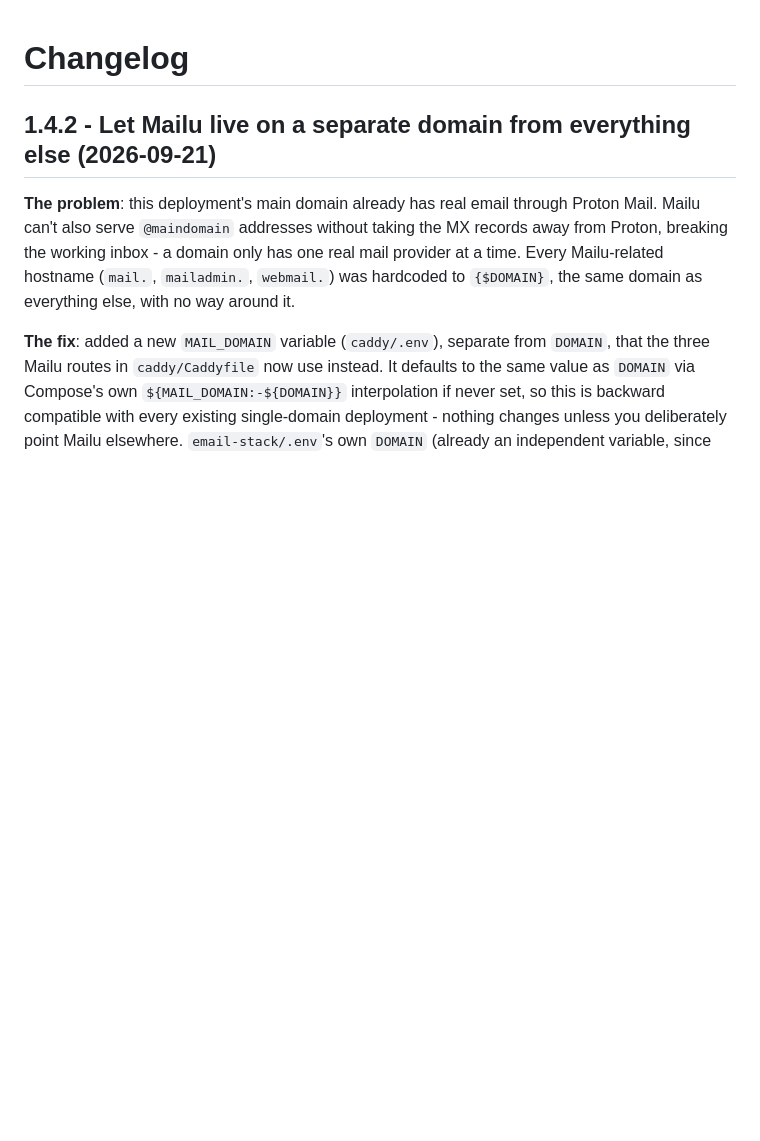
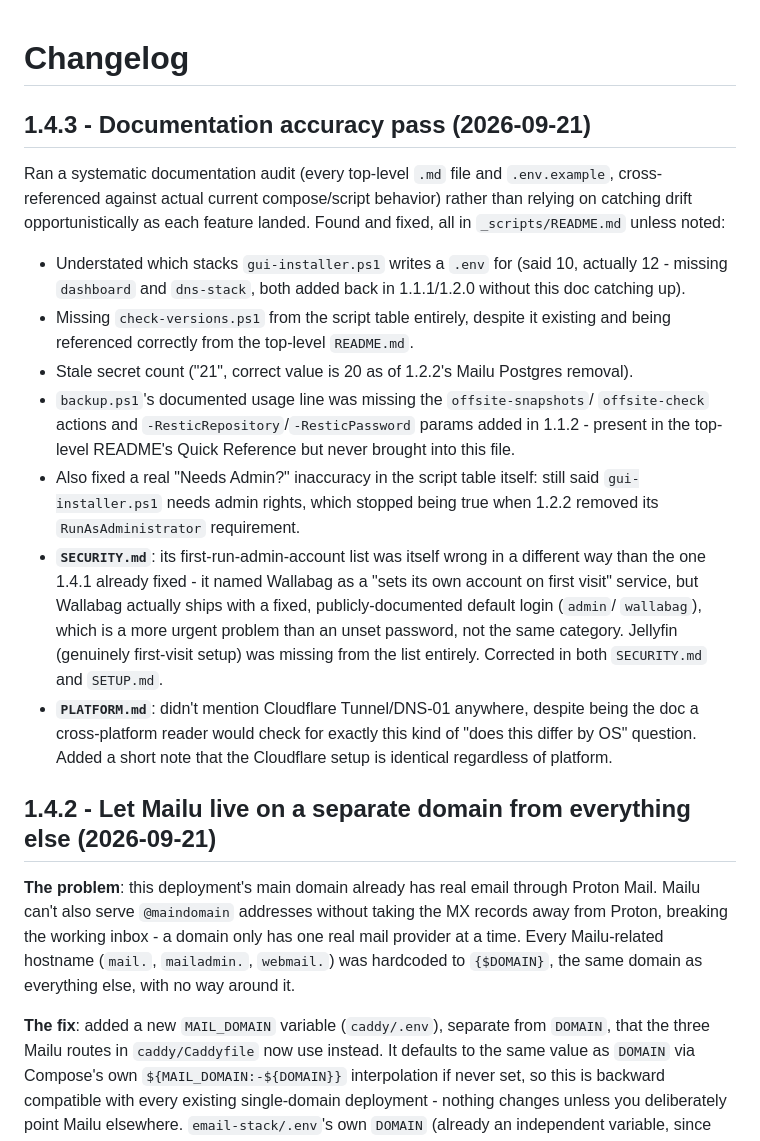
Before and after one commit to SKOVACSS/homelab-docker-stack, a Markdown page: CHANGELOG.md, the part around the change. Rendered like a GitHub page; blank space fills up the shorter version.

Commit message:
Split CHANGELOG entry: separate the documentation audit from the Mailu domain feature
The previous commit's changelog entry combined two unrelated pieces of
work into one. Split into 1.4.2 (Mailu separate domain) and 1.4.3
(documentation audit), with the audit entry listing the specific findings
precisely instead of summarizing.

Co-Authored-By: Claude Sonnet 5 <noreply@anthropic.com>

```diff
--- a/CHANGELOG.md
+++ b/CHANGELOG.md
@@ -1,4 +1,38 @@
 # Changelog
+
+## 1.4.3 - Documentation accuracy pass (2026-09-21)
+
+Ran a systematic documentation audit (every top-level `.md` file and
+`.env.example`, cross-referenced against actual current compose/script
+behavior) rather than relying on catching drift opportunistically as
+each feature landed. Found and fixed, all in `_scripts/README.md` unless
+noted:
+
+- Understated which stacks `gui-installer.ps1` writes a `.env` for (said
+  10, actually 12 - missing `dashboard` and `dns-stack`, both added back
+  in 1.1.1/1.2.0 without this doc catching up).
+- Missing `check-versions.ps1` from the script table entirely, despite it
+  existing and being referenced correctly from the top-level `README.md`.
+- Stale secret count ("21", correct value is 20 as of 1.2.2's Mailu
+  Postgres removal).
+- `backup.ps1`'s documented usage line was missing the `offsite-snapshots`/
+  `offsite-check` actions and `-ResticRepository`/`-ResticPassword`
+  params added in 1.1.2 - present in the top-level README's Quick
+  Reference but never brought into this file.
+- Also fixed a real "Needs Admin?" inaccuracy in the script table itself:
+  still said `gui-installer.ps1` needs admin rights, which stopped being
+  true when 1.2.2 removed its `RunAsAdministrator` requirement.
+- **`SECURITY.md`**: its first-run-admin-account list was itself wrong in
+  a different way than the one 1.4.1 already fixed - it named Wallabag as
+  a "sets its own account on first visit" service, but Wallabag actually
+  ships with a fixed, publicly-documented default login (`admin`/
+  `wallabag`), which is a more urgent problem than an unset password, not
+  the same category. Jellyfin (genuinely first-visit setup) was missing
+  from the list entirely. Corrected in both `SECURITY.md` and `SETUP.md`.
+- **`PLATFORM.md`**: didn't mention Cloudflare Tunnel/DNS-01 anywhere,
+  despite being the doc a cross-platform reader would check for exactly
+  this kind of "does this differ by OS" question. Added a short note that
+  the Cloudflare setup is identical regardless of platform.
 
 ## 1.4.2 - Let Mailu live on a separate domain from everything else (2026-09-21)
 
```
